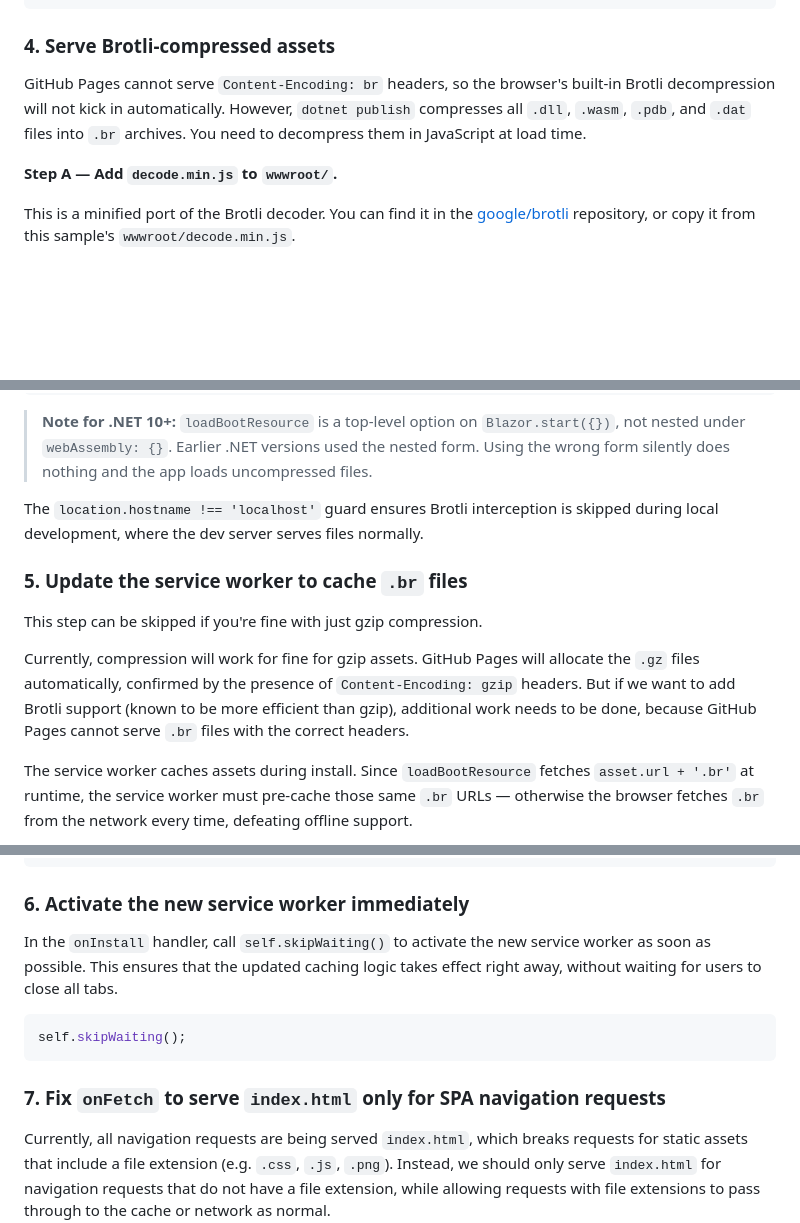
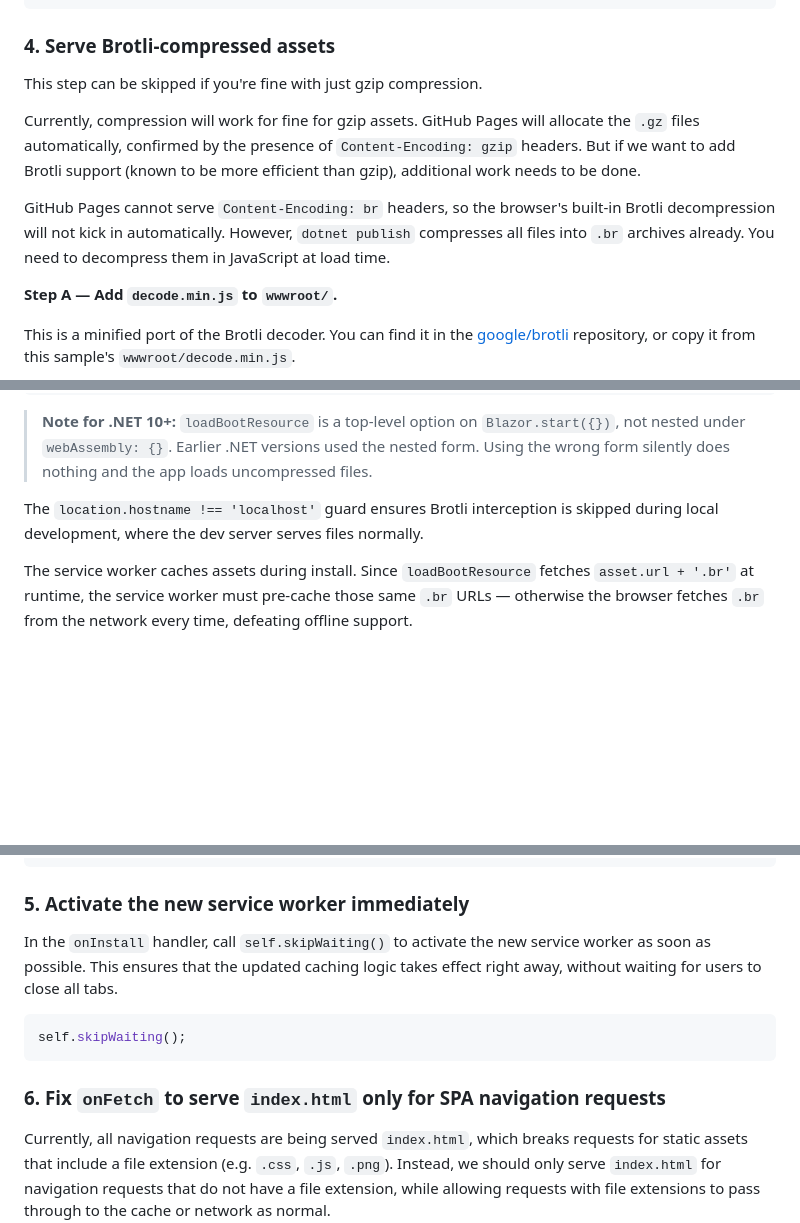
Before and after one commit to BigBang1112/blazor-wasm-offline-sample, a Markdown page: README.md, 3 parts joined by grey strips. GitHub-like rendering; blank space fills up the shorter version.

Commit message:
Migrate the compression part elsewhere

````diff
--- a/README.md
+++ b/README.md
@@ -87,7 +87,11 @@ The workaround is a two-part redirect:
 
 ### 4. Serve Brotli-compressed assets
 
-GitHub Pages cannot serve `Content-Encoding: br` headers, so the browser's built-in Brotli decompression will not kick in automatically. However, `dotnet publish` compresses all `.dll`, `.wasm`, `.pdb`, and `.dat` files into `.br` archives. You need to decompress them in JavaScript at load time.
+This step can be skipped if you're fine with just gzip compression.
+
+Currently, compression will work for fine for gzip assets. GitHub Pages will allocate the `.gz` files automatically, confirmed by the presence of `Content-Encoding: gzip` headers. But if we want to add Brotli support (known to be more efficient than gzip), additional work needs to be done.
+
+GitHub Pages cannot serve `Content-Encoding: br` headers, so the browser's built-in Brotli decompression will not kick in automatically. However, `dotnet publish` compresses all files into `.br` archives already. You need to decompress them in JavaScript at load time.
 
 **Step A — Add `decode.min.js` to `wwwroot/`.**
 
@@ -128,12 +132,6 @@ Add `autostart="false"` to the Blazor script tag, then start Blazor manually wit
 
 The `location.hostname !== 'localhost'` guard ensures Brotli interception is skipped during local development, where the dev server serves files normally.
 
-### 5. Update the service worker to cache `.br` files
-
-This step can be skipped if you're fine with just gzip compression.
-
-Currently, compression will work for fine for gzip assets. GitHub Pages will allocate the `.gz` files automatically, confirmed by the presence of `Content-Encoding: gzip` headers. But if we want to add Brotli support (known to be more efficient than gzip), additional work needs to be done, because GitHub Pages cannot serve `.br` files with the correct headers.
-
 The service worker caches assets during install. Since `loadBootResource` fetches `asset.url + '.br'` at runtime, the service worker must pre-cache those same `.br` URLs — otherwise the browser fetches `.br` from the network every time, defeating offline support.
 
 Also, the integrity hash in the manifest is for the *uncompressed* file. Including it on the `.br` request causes the browser to reject the response. It has to be stripped for Brotli assets.
@@ -157,7 +155,7 @@ const assetsRequests = self.assetsManifest.assets
     });
 ```
 
-### 6. Activate the new service worker immediately
+### 5. Activate the new service worker immediately
 
 In the `onInstall` handler, call `self.skipWaiting()` to activate the new service worker as soon as possible. This ensures that the updated caching logic takes effect right away, without waiting for users to close all tabs.
 
@@ -165,7 +163,7 @@ In the `onInstall` handler, call `self.skipWaiting()` to activate the new servic
 self.skipWaiting();
 ```
 
-### 7. Fix `onFetch` to serve `index.html` only for SPA navigation requests
+### 6. Fix `onFetch` to serve `index.html` only for SPA navigation requests
 
 Currently, all navigation requests are being served `index.html`, which breaks requests for static assets that include a file extension (e.g. `.css`, `.js`, `.png`). Instead, we should only serve `index.html` for navigation requests that do not have a file extension, while allowing requests with file extensions to pass through to the cache or network as normal.
 
````
Also changed, not shown: other parts of README.md (+1 -1 lines).
